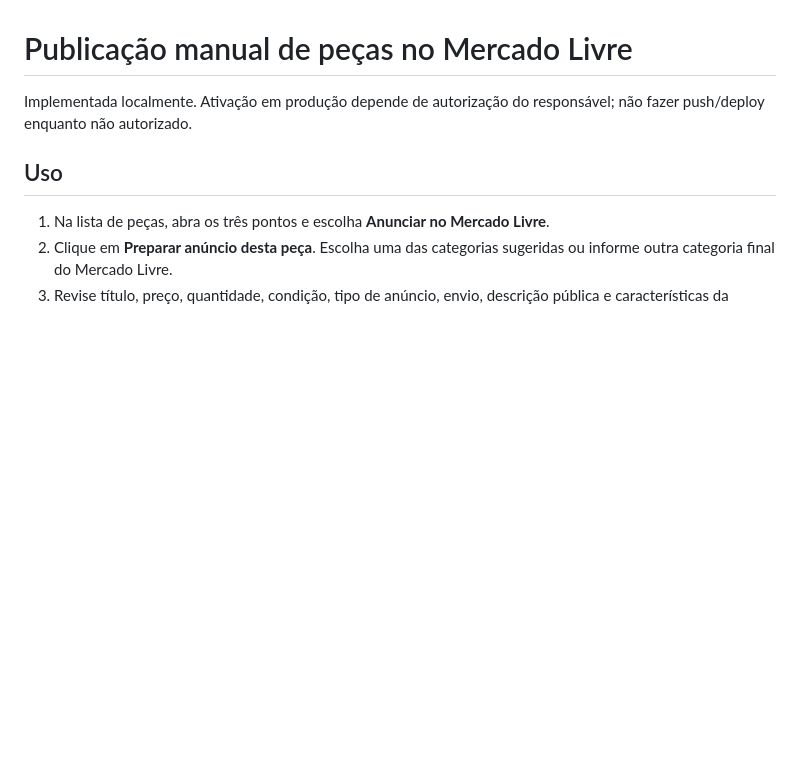
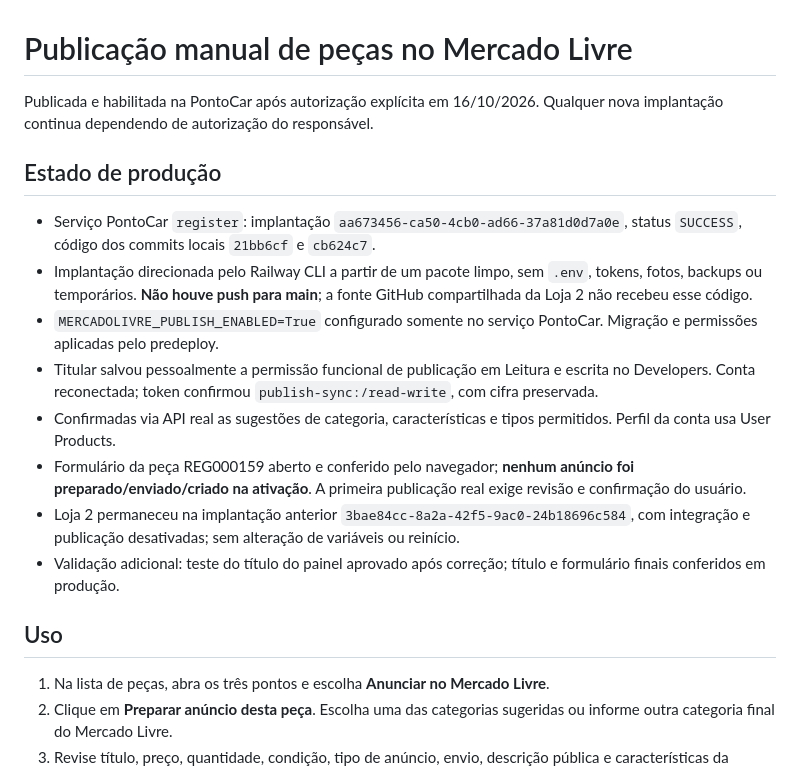
Before and after one commit to belanegri/register, a Markdown page: docs/MERCADO_LIVRE_PUBLICACAO.md, the part around the change. Drawn GitHub-style; blank space fills up the shorter version.

Commit message:
Documenta ativação autorizada do Mercado Livre na PontoCar

```diff
--- a/docs/MERCADO_LIVRE_PUBLICACAO.md
+++ b/docs/MERCADO_LIVRE_PUBLICACAO.md
@@ -1,6 +1,17 @@
 # Publicação manual de peças no Mercado Livre
 
-Implementada localmente. Ativação em produção depende de autorização do responsável; não fazer push/deploy enquanto não autorizado.
+Publicada e habilitada na PontoCar após autorização explícita em 16/10/2026. Qualquer nova implantação continua dependendo de autorização do responsável.
+
+## Estado de produção
+
+- Serviço PontoCar `register`: implantação `aa673456-ca50-4cb0-ad66-37a81d0d7a0e`, status `SUCCESS`, código dos commits locais `21bb6cf` e `cb624c7`.
+- Implantação direcionada pelo Railway CLI a partir de um pacote limpo, sem `.env`, tokens, fotos, backups ou temporários. **Não houve push para main**; a fonte GitHub compartilhada da Loja 2 não recebeu esse código.
+- `MERCADOLIVRE_PUBLISH_ENABLED=True` configurado somente no serviço PontoCar. Migração e permissões aplicadas pelo predeploy.
+- Titular salvou pessoalmente a permissão funcional de publicação em Leitura e escrita no Developers. Conta reconectada; token confirmou `publish-sync:/read-write`, com cifra preservada.
+- Confirmadas via API real as sugestões de categoria, características e tipos permitidos. Perfil da conta usa User Products.
+- Formulário da peça REG000159 aberto e conferido pelo navegador; **nenhum anúncio foi preparado/enviado/criado na ativação**. A primeira publicação real exige revisão e confirmação do usuário.
+- Loja 2 permaneceu na implantação anterior `3bae84cc-8a2a-42f5-9ac0-24b18696c584`, com integração e publicação desativadas; sem alteração de variáveis ou reinício.
+- Validação adicional: teste do título do painel aprovado após correção; título e formulário finais conferidos em produção.
 
 ## Uso
 
```
